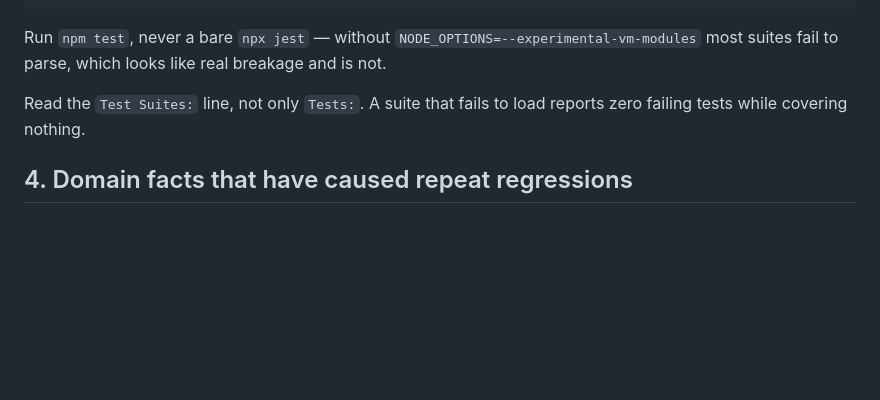
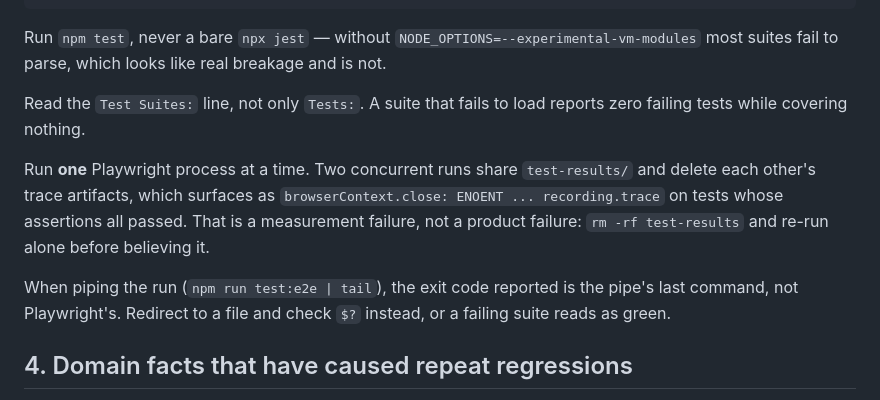
Before and after one commit to arberbakalli/hollywood-animal-extended, a Markdown page: CLAUDE.md, the part around the change. Rendered like a GitHub page; blank space fills up the shorter version.

Commit message:
docs: Note the two ways a Playwright run reports a false result
Two concurrent runs share test-results/ and delete each other's traces, which
reads as browserContext.close ENOENT on tests whose assertions all passed.
Eight of nine failures in this session were that, self-inflicted by starting a
second run while one was going.

Piping the run also masks the exit code, reporting the pipe's status rather
than Playwright's, so a failing suite can read as green.

```diff
--- a/CLAUDE.md
+++ b/CLAUDE.md
@@ -104,6 +104,16 @@ like real breakage and is not.
 Read the `Test Suites:` line, not only `Tests:`. A suite that fails to load
 reports zero failing tests while covering nothing.
 
+Run **one** Playwright process at a time. Two concurrent runs share
+`test-results/` and delete each other's trace artifacts, which surfaces as
+`browserContext.close: ENOENT ... recording.trace` on tests whose assertions
+all passed. That is a measurement failure, not a product failure: `rm -rf
+test-results` and re-run alone before believing it.
+
+When piping the run (`npm run test:e2e | tail`), the exit code reported is the
+pipe's last command, not Playwright's. Redirect to a file and check `$?`
+instead, or a failing suite reads as green.
+
 ## 4. Domain facts that have caused repeat regressions
 
 - The story element category is **`Setting`**, singular. Filtering on `Settings`
```
